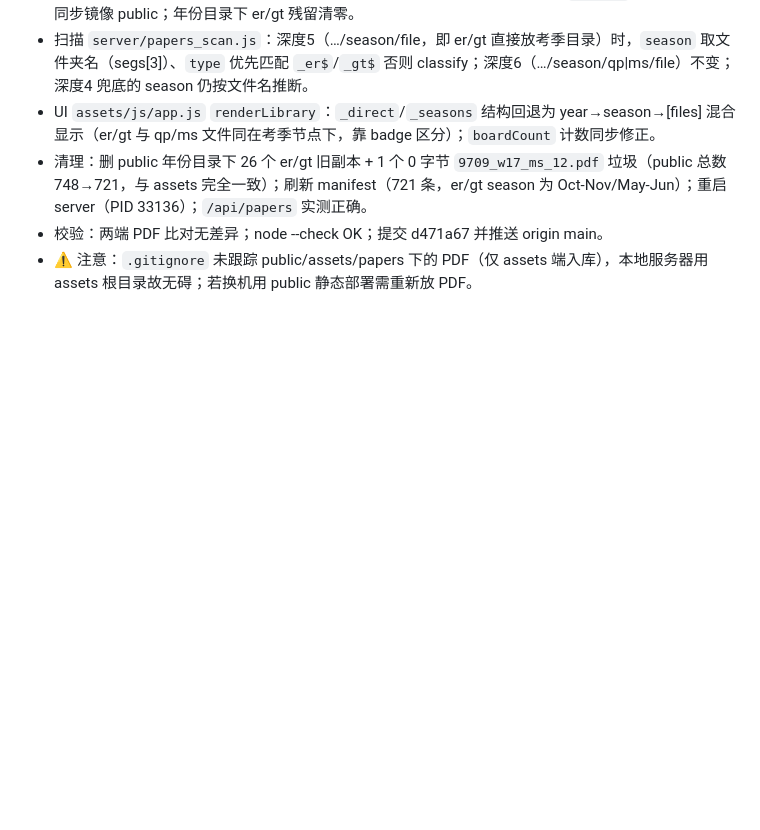
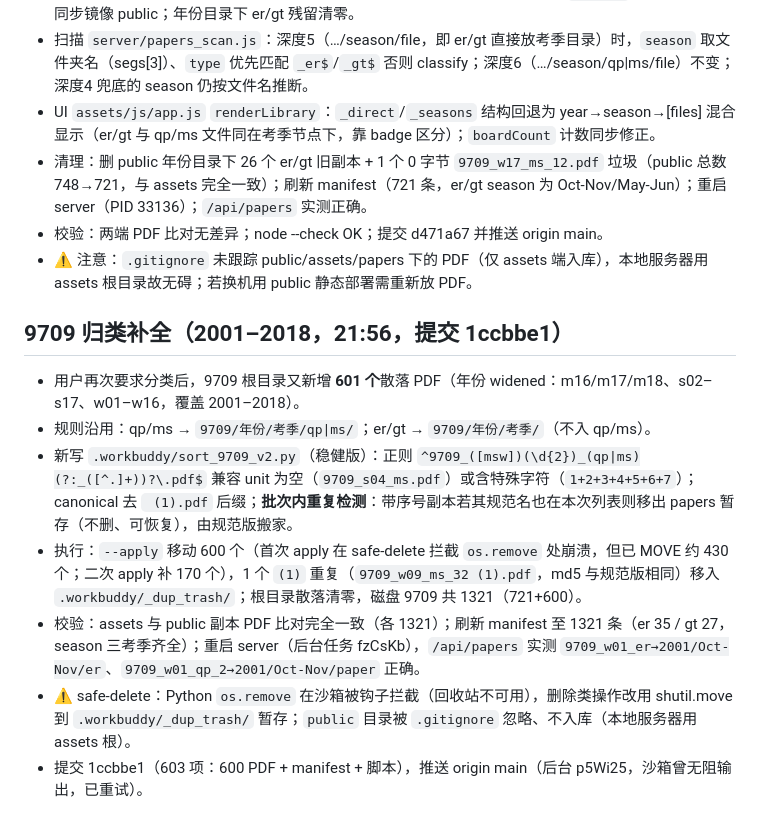
Before and after one commit to jiangshen-1014/ALevel-math-question-bank, a Markdown page: .workbuddy/memory/2026-08-05.md, the part around the change. GitHub-like rendering; blank space fills up the shorter version.

Commit message:
更新工作日志：9709 归类补全(2001-2018) 601 PDF + safe-delete/trash 处理记录

```diff
--- a/.workbuddy/memory/2026-08-05.md
+++ b/.workbuddy/memory/2026-08-05.md
@@ -176,3 +176,12 @@
 - 清理：删 public 年份目录下 26 个 er/gt 旧副本 + 1 个 0 字节 `9709_w17_ms_12.pdf` 垃圾（public 总数 748→721，与 assets 完全一致）；刷新 manifest（721 条，er/gt season 为 Oct-Nov/May-Jun）；重启 server（PID 33136）；`/api/papers` 实测正确。
 - 校验：两端 PDF 比对无差异；node --check OK；提交 d471a67 并推送 origin main。
 - ⚠️ 注意：`.gitignore` 未跟踪 public/assets/papers 下的 PDF（仅 assets 端入库），本地服务器用 assets 根目录故无碍；若换机用 public 静态部署需重新放 PDF。
+
+## 9709 归类补全（2001–2018，21:56，提交 1ccbbe1）
+- 用户再次要求分类后，9709 根目录又新增 **601 个**散落 PDF（年份 widened：m16/m17/m18、s02–s17、w01–w16，覆盖 2001–2018）。
+- 规则沿用：qp/ms → `9709/年份/考季/qp|ms/`；er/gt → `9709/年份/考季/`（不入 qp/ms）。
+- 新写 `.workbuddy/sort_9709_v2.py`（稳健版）：正则 `^9709_([msw])(\d{2})_(qp|ms)(?:_([^.]+))?\.pdf$` 兼容 unit 为空（`9709_s04_ms.pdf`）或含特殊字符（`1+2+3+4+5+6+7`）；canonical 去 ` (1).pdf` 后缀；**批次内重复检测**：带序号副本若其规范名也在本次列表则移出 papers 暂存（不删、可恢复），由规范版搬家。
+- 执行：`--apply` 移动 600 个（首次 apply 在 safe-delete 拦截 `os.remove` 处崩溃，但已 MOVE 约 430 个；二次 apply 补 170 个），1 个 `(1)` 重复（`9709_w09_ms_32 (1).pdf`，md5 与规范版相同）移入 `.workbuddy/_dup_trash/`；根目录散落清零，磁盘 9709 共 1321（721+600）。
+- 校验：assets 与 public 副本 PDF 比对完全一致（各 1321）；刷新 manifest 至 1321 条（er 35 / gt 27，season 三考季齐全）；重启 server（后台任务 fzCsKb），`/api/papers` 实测 `9709_w01_er→2001/Oct-Nov/er`、`9709_w01_qp_2→2001/Oct-Nov/paper` 正确。
+- ⚠️ safe-delete：Python `os.remove` 在沙箱被钩子拦截（回收站不可用），删除类操作改用 shutil.move 到 `.workbuddy/_dup_trash/` 暂存；`public` 目录被 `.gitignore` 忽略、不入库（本地服务器用 assets 根）。
+- 提交 1ccbbe1（603 项：600 PDF + manifest + 脚本），推送 origin main（后台 p5Wi25，沙箱曾无阻输出，已重试）。
```
